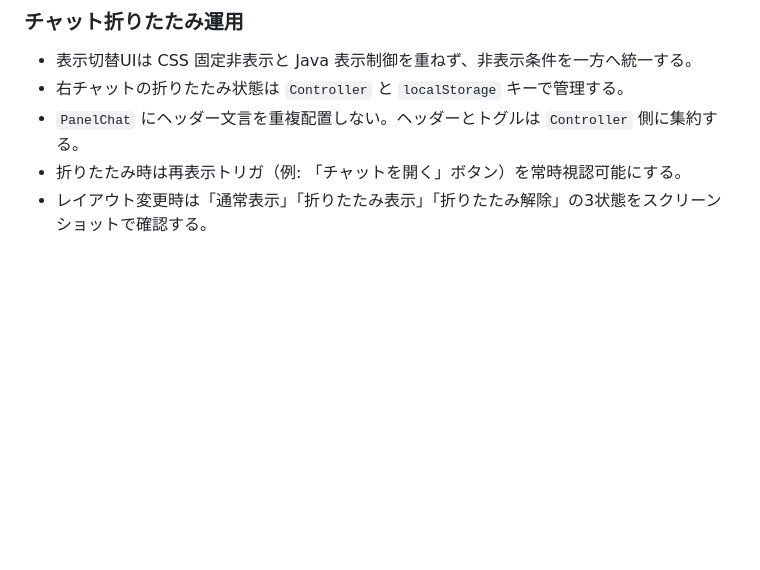
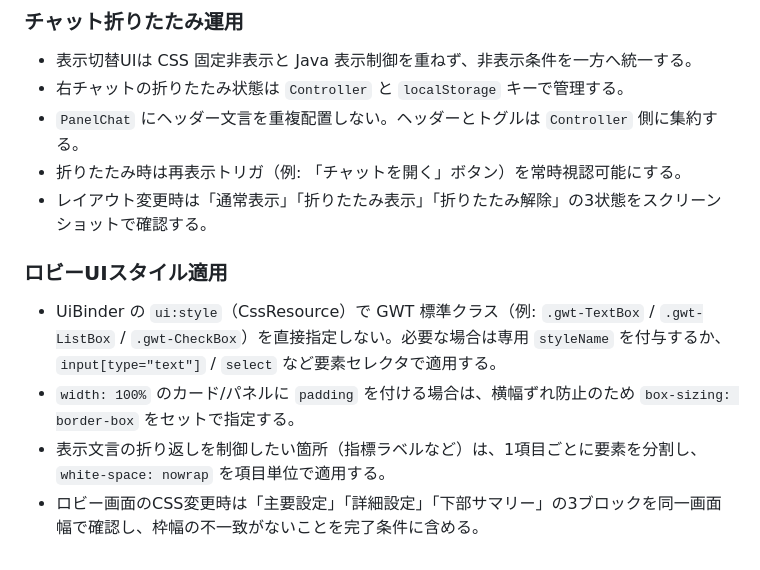
Before and after one commit to nodchip/QMAClone, a Markdown page: AGENTS.md, the part around the change. Rendered like a GitHub page; blank space fills up the shorter version.

Commit message:
ロビーUIスタイル適用の再発防止ルールを追加

```diff
--- a/AGENTS.md
+++ b/AGENTS.md
@@ -95,3 +95,9 @@
 - `PanelChat` にヘッダー文言を重複配置しない。ヘッダーとトグルは `Controller` 側に集約する。
 - 折りたたみ時は再表示トリガ（例: 「チャットを開く」ボタン）を常時視認可能にする。
 - レイアウト変更時は「通常表示」「折りたたみ表示」「折りたたみ解除」の3状態をスクリーンショットで確認する。
+
+### ロビーUIスタイル適用
+- UiBinder の `ui:style`（CssResource）で GWT 標準クラス（例: `.gwt-TextBox` / `.gwt-ListBox` / `.gwt-CheckBox`）を直接指定しない。必要な場合は専用 `styleName` を付与するか、`input[type="text"]` / `select` など要素セレクタで適用する。
+- `width: 100%` のカード/パネルに `padding` を付ける場合は、横幅ずれ防止のため `box-sizing: border-box` をセットで指定する。
+- 表示文言の折り返しを制御したい箇所（指標ラベルなど）は、1項目ごとに要素を分割し、`white-space: nowrap` を項目単位で適用する。
+- ロビー画面のCSS変更時は「主要設定」「詳細設定」「下部サマリー」の3ブロックを同一画面幅で確認し、枠幅の不一致がないことを完了条件に含める。
```
